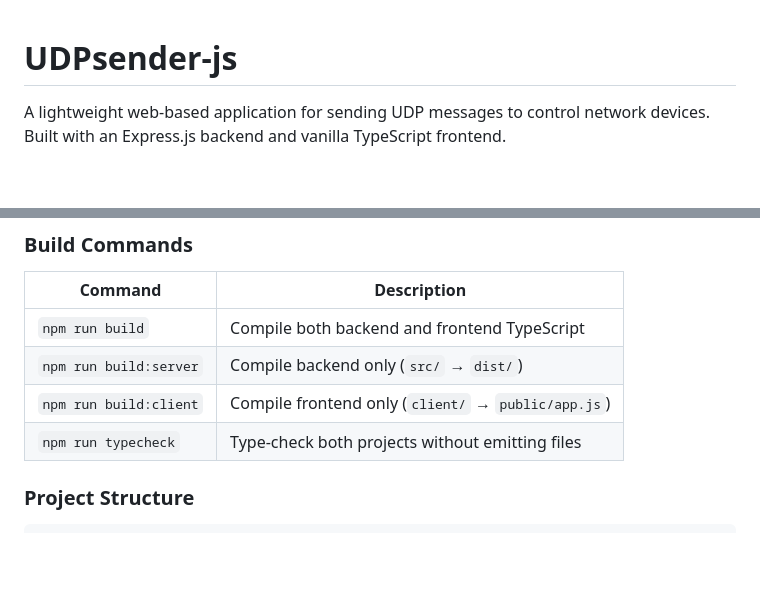
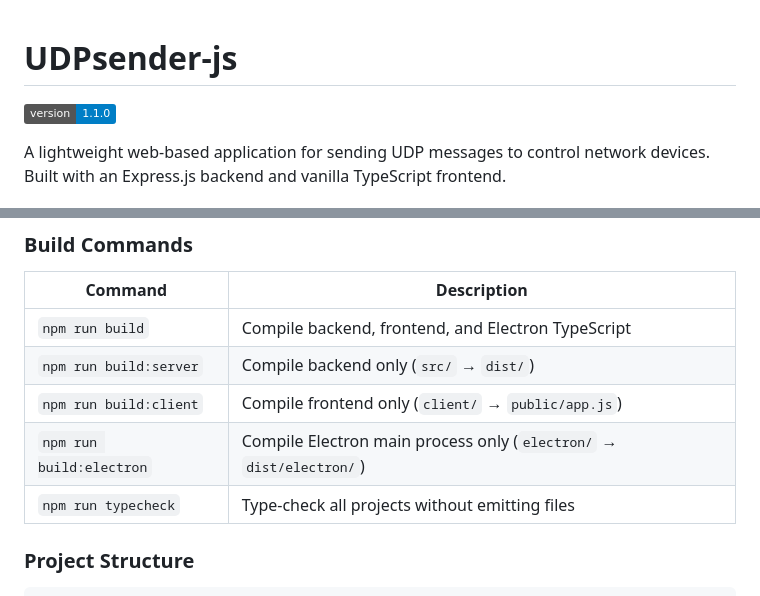
Before and after one commit to TropicMike/UDPsender-js, a Markdown page: README.md, 2 parts joined by grey strips. Rendered like a GitHub page; badges without logos; blank space fills up the shorter version.

Commit message:
docs: Update README for v1.1.0
Add version badge and add missing build:electron command to build table.

Co-Authored-By: Claude Sonnet 4.6 (1M context) <noreply@anthropic.com>

```diff
--- a/README.md
+++ b/README.md
@@ -1,4 +1,6 @@
 # UDPsender-js
+
+![Version](https://img.shields.io/badge/version-1.1.0-blue)
 
 A lightweight web-based application for sending UDP messages to control network devices. Built with an Express.js backend and vanilla TypeScript frontend.
 
@@ -84,10 +86,11 @@ npm run dev:client
 
 | Command | Description |
 |---|---|
-| `npm run build` | Compile both backend and frontend TypeScript |
+| `npm run build` | Compile backend, frontend, and Electron TypeScript |
 | `npm run build:server` | Compile backend only (`src/` → `dist/`) |
 | `npm run build:client` | Compile frontend only (`client/` → `public/app.js`) |
-| `npm run typecheck` | Type-check both projects without emitting files |
+| `npm run build:electron` | Compile Electron main process only (`electron/` → `dist/electron/`) |
+| `npm run typecheck` | Type-check all projects without emitting files |
 
 ### Project Structure
 
```
